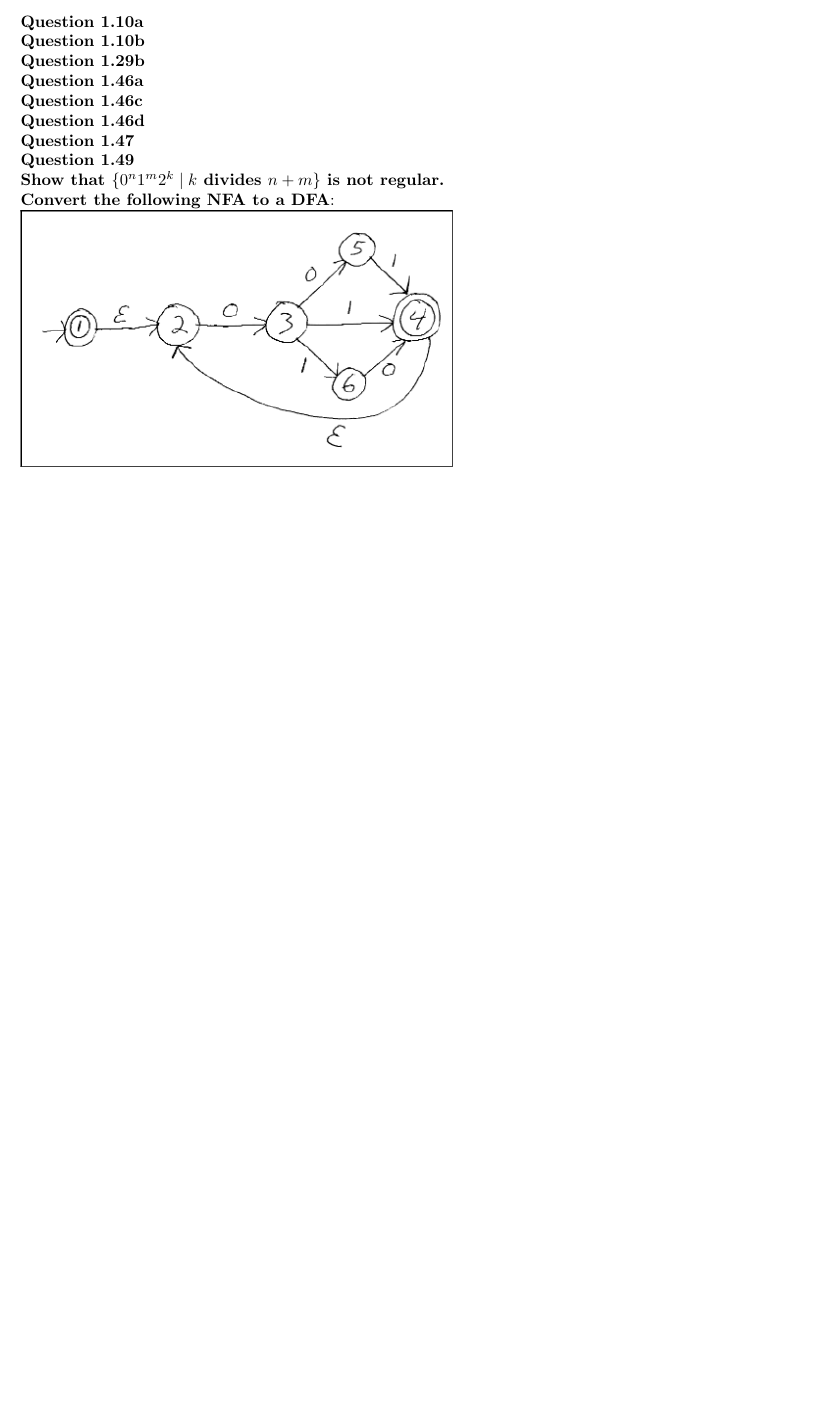
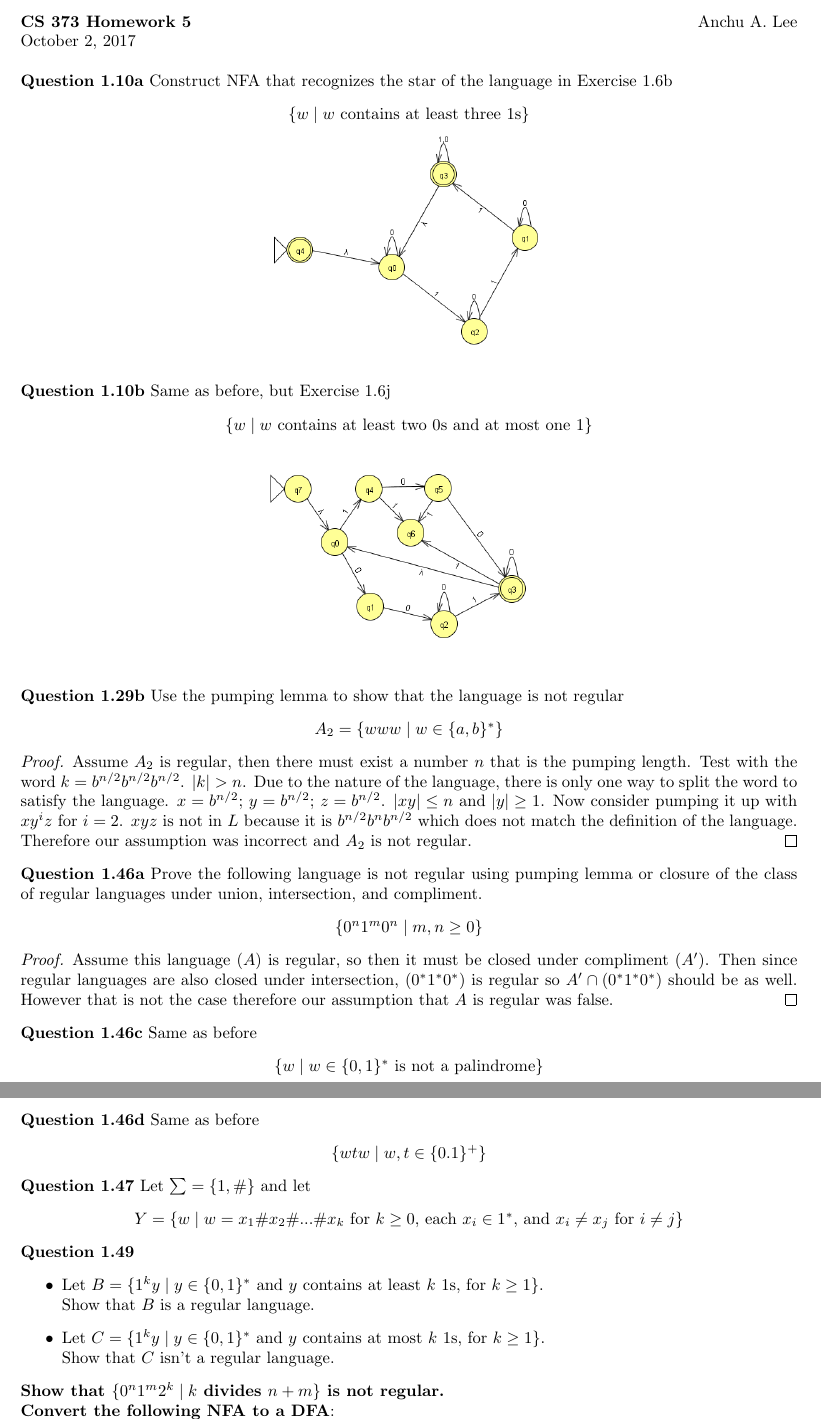
Before and after one commit to andrew1421lee/Fall_2017_Latex_Documents, a LaTeX problem sheet (CS373/homework5.tex): part of the page before the commit and two parts of pages 1 and 2 of 2 after it, the two joined at a grey line, cut at the place of the change, the shorter picture padded with empty space. Compiled offline with pdfLaTeX.

Commit message:
work until 1.46c

```diff
--- a/CS373/homework5.tex
+++ b/CS373/homework5.tex
@@ -2,14 +2,51 @@
 \usepackage{amsthm, amsmath, graphicx}
 \usepackage[margin=1in]{geometry}
 \begin{document}
-    \noindent\textbf{Question 1.10a}\\
-    \textbf{Question 1.10b}\\
-    \textbf{Question 1.29b}\\
-    \textbf{Question 1.46a}\\
-    \textbf{Question 1.46c}\\
-    \textbf{Question 1.46d}\\
-    \textbf{Question 1.47}\\
-    \textbf{Question 1.49}\\
+    \noindent\textbf{CS 373 Homework 5}\hfill Anchu A. Lee\\
+    \noindent\today\\\\
+    \noindent\textbf{Question 1.10a} Construct NFA that recognizes the star of the language in Exercise 1.6b
+        \begin{center}
+            $\{w\mid w$ contains at least three 1s$\}$\\
+            \includegraphics[scale=0.5]{q1}
+        \end{center}
+    \textbf{Question 1.10b} Same as before, but Exercise 1.6j
+        \begin{center}
+            $\{w\mid w $ contains at least two 0s and at most one 1$ \}$\\
+            \includegraphics[scale=0.5]{q2}
+        \end{center}
+    \textbf{Question 1.29b} Use the pumping lemma to show that the language is not regular
+        \begin{center}
+            $A_2=\{www\mid w\in \{a,b\}^*\}$
+        \end{center}
+        \begin{proof}
+            Assume $A_2$ is regular, then there must exist a number $n$ that is the pumping length. Test with the word $k = b^{n/2}b^{n/2}b^{n/2}$. $|k|>n$. Due to the nature of the language, there is only one way to split the word to satisfy the language. $x = b^{n/2}$; $y=b^{n/2}$; $z= b^{n/2}$. $|xy|\leq n$ and $|y|\geq 1$. Now consider pumping it up with $xy^iz$ for $i=2$. $xyz$ is not in $L$ because it is $b^{n/2}b^{n}b^{n/2}$ which does not match the definition of the language. Therefore our assumption was incorrect and $A_2$ is not regular.
+        \end{proof}
+    \textbf{Question 1.46a} Prove the following language is not regular using pumping lemma or closure of the class of regular languages under union, intersection, and compliment.
+        \begin{center}
+            $\{0^n1^m0^n\mid m,n \geq 0\}$
+        \end{center}
+        \begin{proof}
+            Assume this language ($A$) is regular, so then it must be closed under compliment ($A'$). Then since regular languages are also closed under intersection, $(0^*1^*0^*)$ is regular so $A'\cap (0^*1^*0^*)$ should be as well. However that is not the case therefore our assumption that $A$ is regular was false.
+        \end{proof}
+    \textbf{Question 1.46c} Same as before
+        \begin{center}
+            $\{w\mid w\in \{0,1\}^* $ is not a palindrome$ \}$
+        \end{center}
+    \textbf{Question 1.46d} Same as before
+        \begin{center}
+            $\{wtw \mid w,t \in \{0.1\}^+ \}$
+        \end{center}
+    \textbf{Question 1.47} Let $\sum = \{1,\#\}$ and let
+        \begin{center}
+            $Y=\{w\mid w=x_1\#x_2\#...\#x_k $ for $ k \geq 0 $, each $ x_i\in 1^* $, and $ x_i\not= x_j $ for $ i\not= j \}$
+        \end{center}
+    \textbf{Question 1.49}
+        \begin{itemize}
+            \item Let $B= \{1^ky\mid y\in \{0,1\}^*$ and $y$ contains at least $k$ 1s, for $k\geq 1\}$.\\
+                  Show that $B$ is a regular language.
+            \item Let $C= \{1^k y\mid y\in \{0,1\}^* $ and $y$ contains at most $k$ 1s, for $k\geq 1\}$.\\
+                  Show that $C$ isn't a regular language.
+        \end{itemize}
     \textbf{Show that $\{0^n1^m2^k\mid k$ divides $n+m\}$ is not regular.}\\
     \textbf{Convert the following NFA to a DFA}:\\
     \includegraphics[scale=0.75]{machine}
```
Also changed, not shown: CS373/homework5.pdf, CS373/q1.png (added), CS373/q2.png (added).
